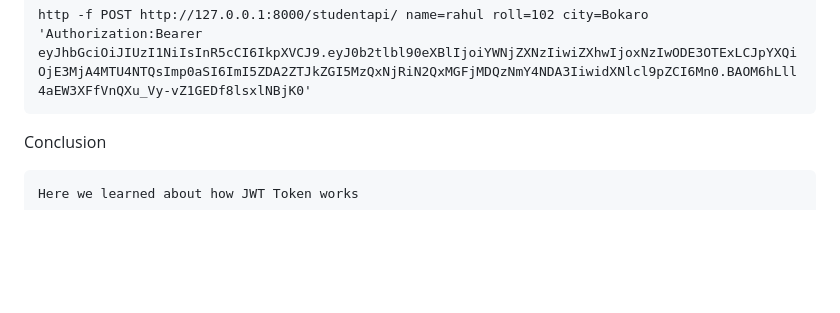
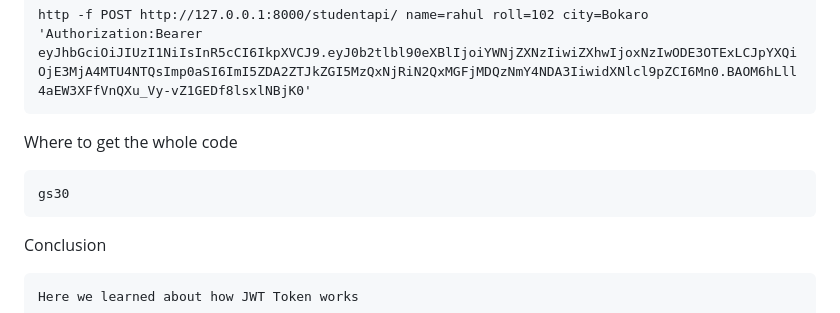
Before and after one commit to vectorsigmaissomewhere/Django-Projects-, a Markdown page: Core-Django/ConceptsWithCode/jjitem 21 JSON Web Token and Simple JWT in Django REST Framework.md, the part around the change. Drawn GitHub-style; blank space fills up the shorter version.

````diff
--- a/Core-Django/ConceptsWithCode/jjitem 21 JSON Web Token and Simple JWT in Django REST Framework.md
+++ b/Core-Django/ConceptsWithCode/jjitem 21 JSON Web Token and Simple JWT in Django REST Framework.md
@@ -347,7 +347,10 @@ Insert date
 ```text
 http -f POST http://127.0.0.1:8000/studentapi/ name=rahul roll=102 city=Bokaro 'Authorization:Bearer eyJhbGciOiJIUzI1NiIsInR5cCI6IkpXVCJ9.eyJ0b2tlbl90eXBlIjoiYWNjZXNzIiwiZXhwIjoxNzIwODE3OTExLCJpYXQiOjE3MjA4MTU4NTQsImp0aSI6ImI5ZDA2ZTJkZGI5MzQxNjRiN2QxMGFjMDQzNmY4NDA3IiwidXNlcl9pZCI6Mn0.BAOM6hLll4aEW3XFfVnQXu_Vy-vZ1GEDf8lsxlNBjK0'
 ```
-
+Where to get the whole code
+```text
+gs30
+```
 Conclusion
 ```text
 Here we learned about how JWT Token works
````
